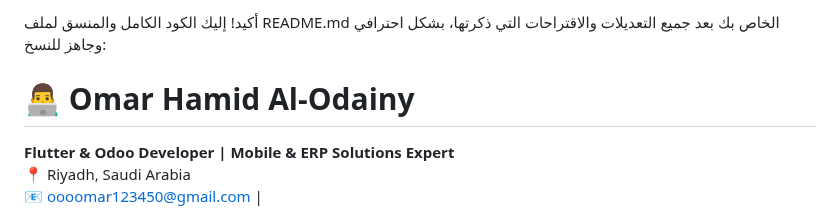
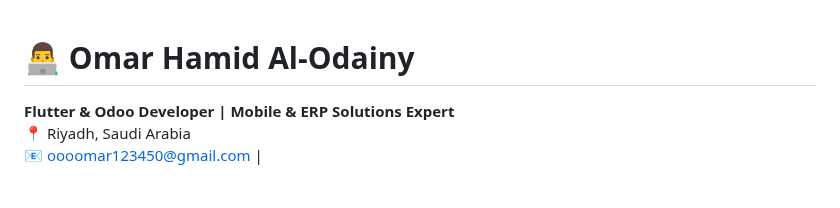
Before and after one commit to oooomar896/oooomar896, a Markdown page: README.md, the part around the change. Rendered like a GitHub page; blank space fills up the shorter version.

```diff
--- a/README.md
+++ b/README.md
@@ -1,5 +1,3 @@
-أكيد! إليك الكود الكامل والمنسق لملف README.md الخاص بك بعد جميع التعديلات والاقتراحات التي ذكرتها، بشكل احترافي وجاهز للنسخ:
-
 # 👨‍💻 Omar Hamid Al-Odainy
 **Flutter & Odoo Developer | Mobile & ERP Solutions Expert**
 📍 Riyadh, Saudi Arabia
```
